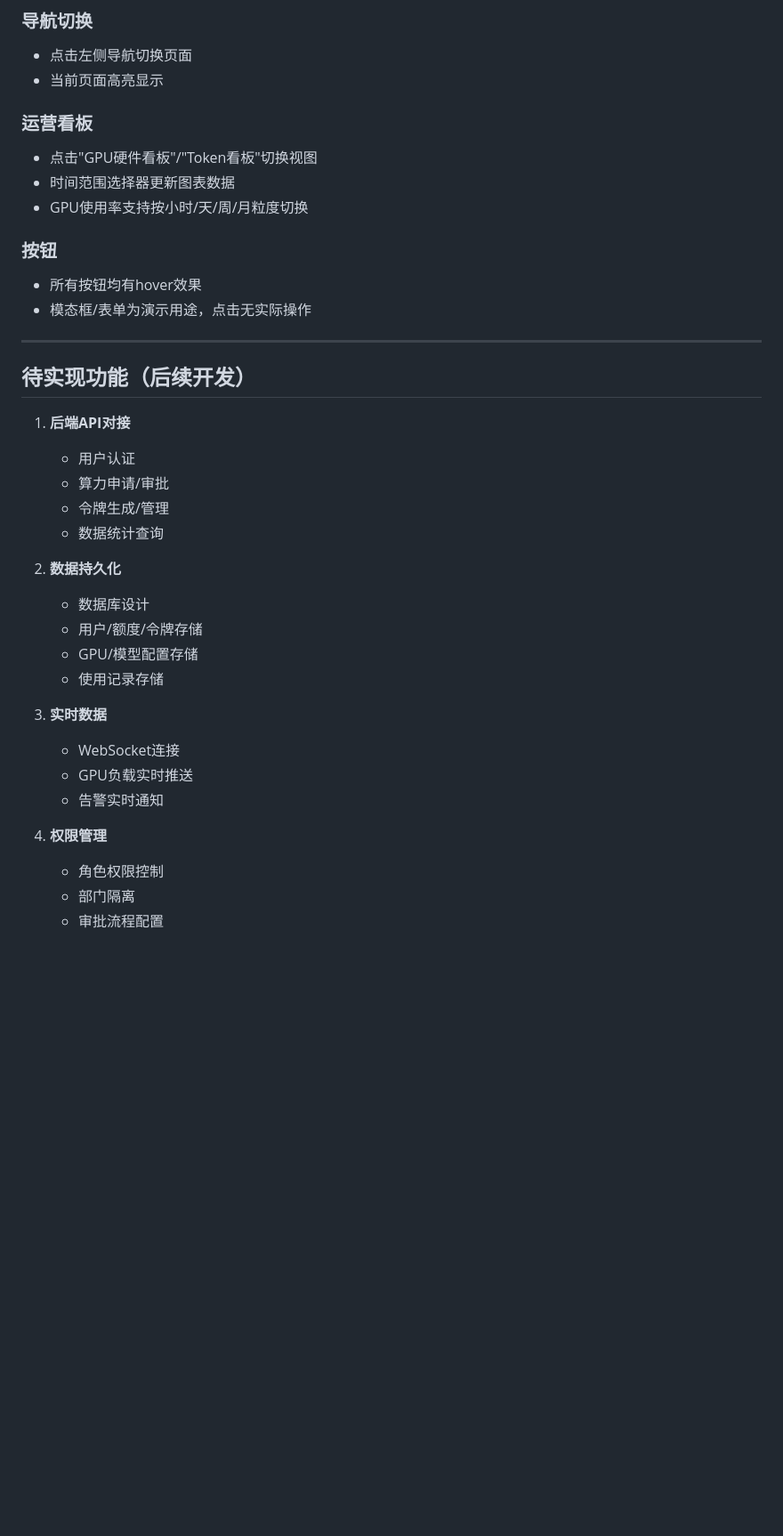
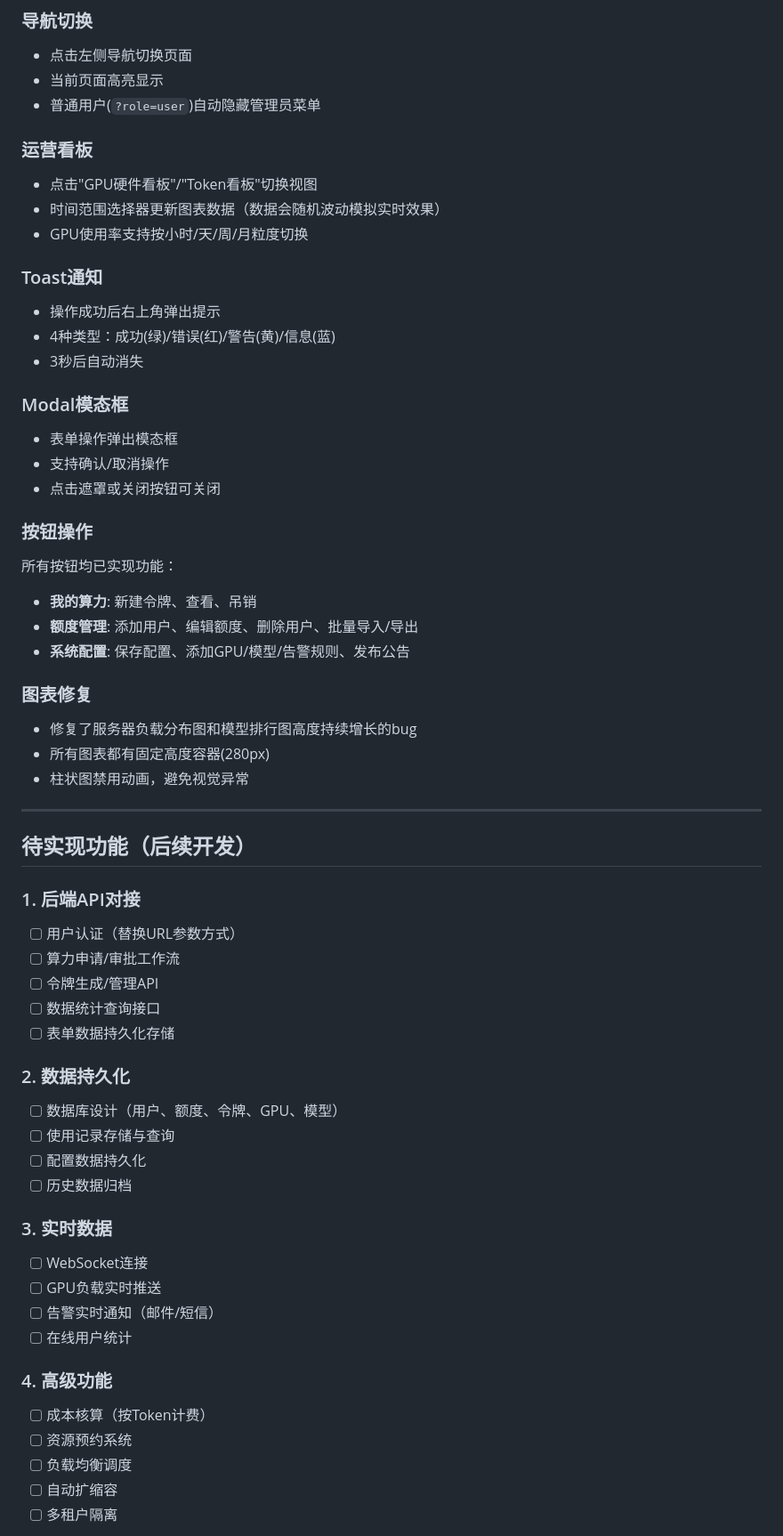
Before and after one commit to Kate44725/computing-management, a Markdown page: readme.md, the part around one of its changes. Shown at 89% size. GitHub-like rendering; blank space fills up the shorter version.

```diff
--- a/readme.md
+++ b/readme.md
@@ -280,39 +355,61 @@ computing-mangement/
 ### 导航切换
 - 点击左侧导航切换页面
 - 当前页面高亮显示
+- 普通用户(`?role=user`)自动隐藏管理员菜单
 
 ### 运营看板
 - 点击"GPU硬件看板"/"Token看板"切换视图
-- 时间范围选择器更新图表数据
+- 时间范围选择器更新图表数据（数据会随机波动模拟实时效果）
 - GPU使用率支持按小时/天/周/月粒度切换
 
-### 按钮
-- 所有按钮均有hover效果
-- 模态框/表单为演示用途，点击无实际操作
+### Toast通知
+- 操作成功后右上角弹出提示
+- 4种类型：成功(绿)/错误(红)/警告(黄)/信息(蓝)
+- 3秒后自动消失
+
+### Modal模态框
+- 表单操作弹出模态框
+- 支持确认/取消操作
+- 点击遮罩或关闭按钮可关闭
+
+### 按钮操作
+所有按钮均已实现功能：
+- **我的算力**: 新建令牌、查看、吊销
+- **额度管理**: 添加用户、编辑额度、删除用户、批量导入/导出
+- **系统配置**: 保存配置、添加GPU/模型/告警规则、发布公告
+
+### 图表修复
+- 修复了服务器负载分布图和模型排行图高度持续增长的bug
+- 所有图表都有固定高度容器(280px)
+- 柱状图禁用动画，避免视觉异常
 
 ---
 
 ## 待实现功能（后续开发）
 
-1. **后端API对接**
-   - 用户认证
-   - 算力申请/审批
-   - 令牌生成/管理
-   - 数据统计查询
+### 1. 后端API对接
+- [ ] 用户认证（替换URL参数方式）
+- [ ] 算力申请/审批工作流
+- [ ] 令牌生成/管理API
+- [ ] 数据统计查询接口
+- [ ] 表单数据持久化存储
 
-2. **数据持久化**
-   - 数据库设计
-   - 用户/额度/令牌存储
-   - GPU/模型配置存储
-   - 使用记录存储
+### 2. 数据持久化
+- [ ] 数据库设计（用户、额度、令牌、GPU、模型）
+- [ ] 使用记录存储与查询
+- [ ] 配置数据持久化
+- [ ] 历史数据归档
 
-3. **实时数据**
-   - WebSocket连接
-   - GPU负载实时推送
-   - 告警实时通知
+### 3. 实时数据
+- [ ] WebSocket连接
+- [ ] GPU负载实时推送
+- [ ] 告警实时通知（邮件/短信）
+- [ ] 在线用户统计
 
-4. **权限管理**
-   - 角色权限控制
-   - 部门隔离
-   - 审批流程配置
+### 4. 高级功能
+- [ ] 成本核算（按Token计费）
+- [ ] 资源预约系统
+- [ ] 负载均衡调度
+- [ ] 自动扩缩容
+- [ ] 多租户隔离
 
```
Also changed, not shown: other parts of readme.md (+117 -29 lines).
